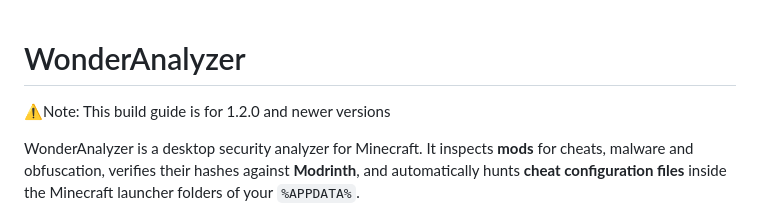
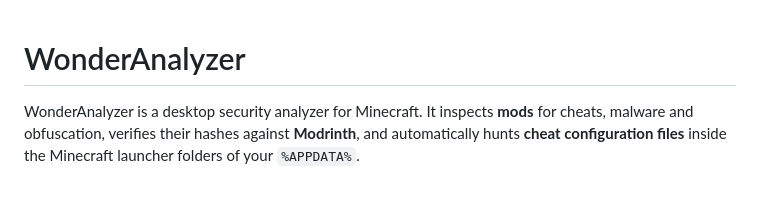
Before and after one commit to BackTooBlack/WonderAnalyzer, a Markdown page: README.md, the part around the change. Drawn GitHub-style; blank space fills up the shorter version.

```diff
--- a/README.md
+++ b/README.md
@@ -1,6 +1,4 @@
 # WonderAnalyzer
-
-⚠️Note: This build guide is for 1.2.0 and newer versions
 
 WonderAnalyzer is a desktop security analyzer for Minecraft. It inspects **mods** for cheats, malware and obfuscation, verifies their hashes against **Modrinth**, and automatically hunts **cheat configuration files** inside the Minecraft launcher folders of your `%APPDATA%`.
 
```
